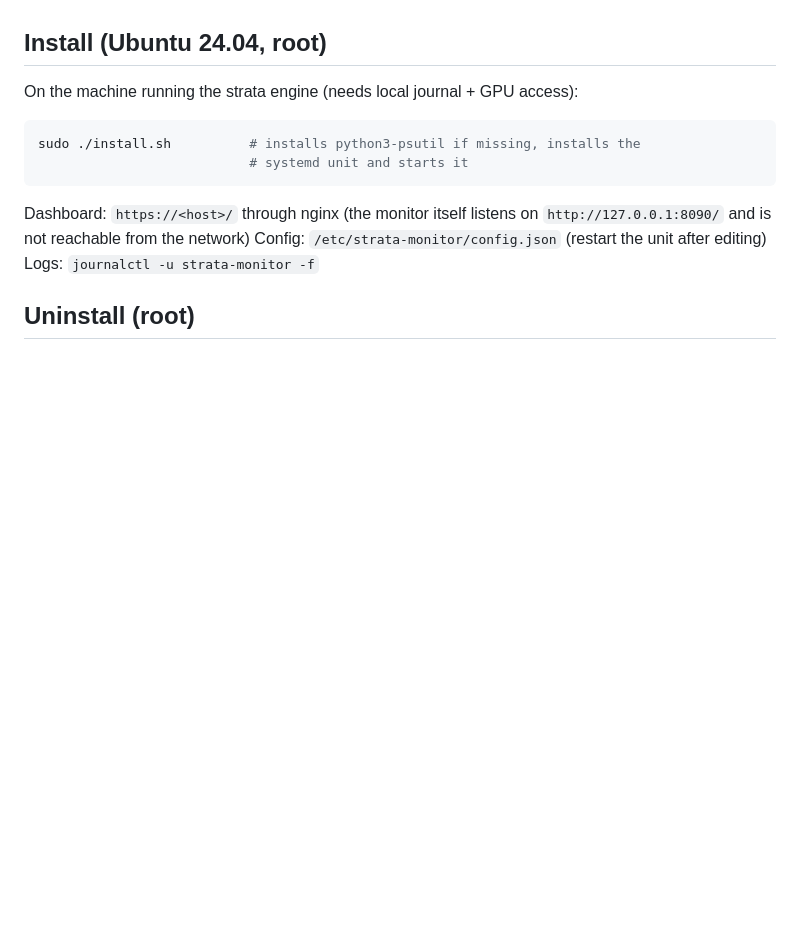
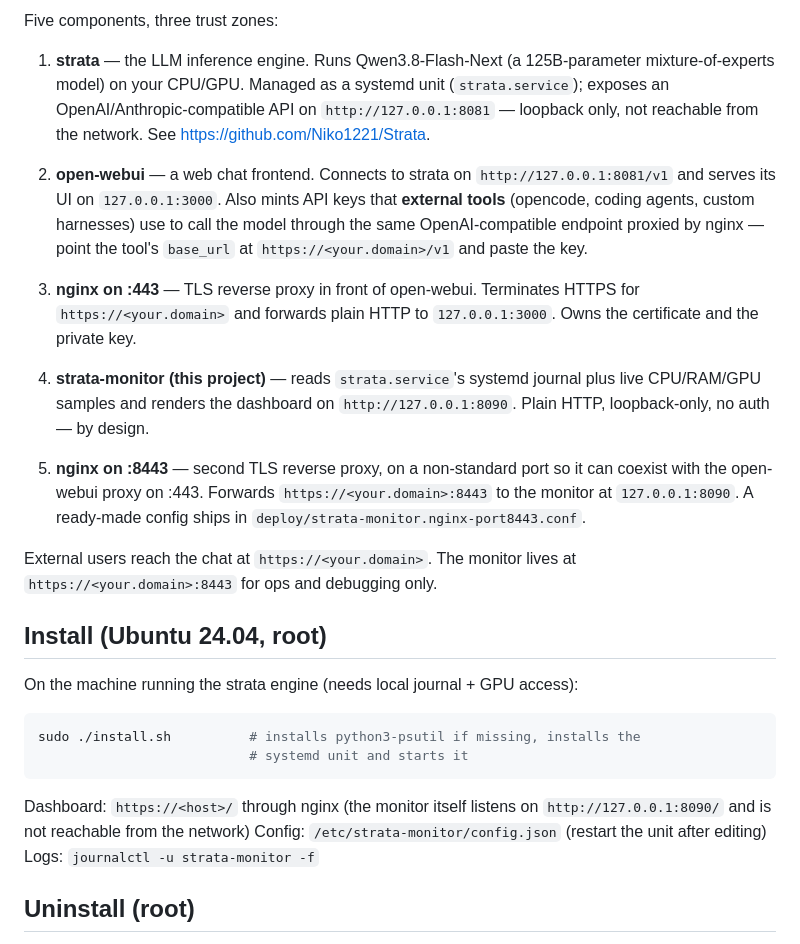
Before and after one commit to aynair/strata-monitor, a Markdown page: README.md, the part around one of its changes. Drawn GitHub-style; blank space fills up the shorter version.

Commit message:
Add system architecture to README.md

```diff
--- a/README.md
+++ b/README.md
@@ -27,3 +54,33 @@ canvas charts (no CDN, no web framework).
+Five components, three trust zones:
+
+1. **strata** — the LLM inference engine. Runs Qwen3.8-Flash-Next
+   (a 125B-parameter mixture-of-experts model) on your CPU/GPU. Managed as a
+   systemd unit (`strata.service`); exposes an OpenAI/Anthropic-compatible API
+   on `http://127.0.0.1:8081` — loopback only, not reachable from the network.
+   See <https://github.com/Niko1221/Strata>.
+
+2. **open-webui** — a web chat frontend. Connects to strata on
+   `http://127.0.0.1:8081/v1` and serves its UI on `127.0.0.1:3000`. Also
+   mints API keys that **external tools** (opencode, coding agents, custom
+   harnesses) use to call the model through the same OpenAI-compatible
+   endpoint proxied by nginx — point the tool's `base_url` at
+   `https://<your.domain>/v1` and paste the key.
+
+3. **nginx on :443** — TLS reverse proxy in front of open-webui. Terminates
+   HTTPS for `https://<your.domain>` and forwards plain HTTP to
+   `127.0.0.1:3000`. Owns the certificate and the private key.
+
+4. **strata-monitor (this project)** — reads `strata.service`'s systemd
+   journal plus live CPU/RAM/GPU samples and renders the dashboard on
+   `http://127.0.0.1:8090`. Plain HTTP, loopback-only, no auth — by design.
+
+5. **nginx on :8443** — second TLS reverse proxy, on a non-standard port so
+   it can coexist with the open-webui proxy on :443. Forwards
+   `https://<your.domain>:8443` to the monitor at `127.0.0.1:8090`. A
+   ready-made config ships in `deploy/strata-monitor.nginx-port8443.conf`.
+
+External users reach the chat at `https://<your.domain>`. The monitor lives
+at `https://<your.domain>:8443` for ops and debugging only.
 
 ## Install (Ubuntu 24.04, root)
 
```
Also changed, not shown: other parts of README.md (+27 -0 lines).
